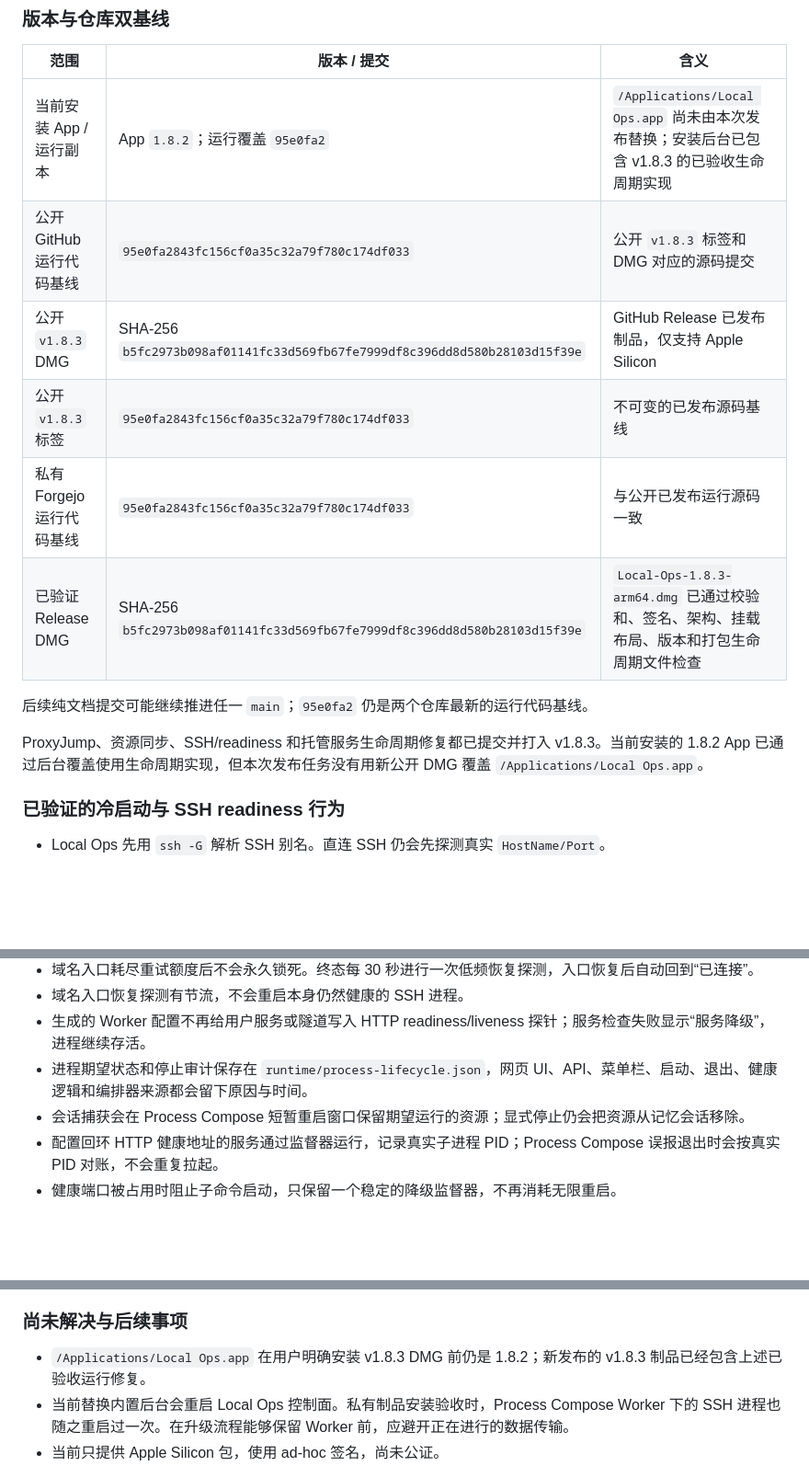
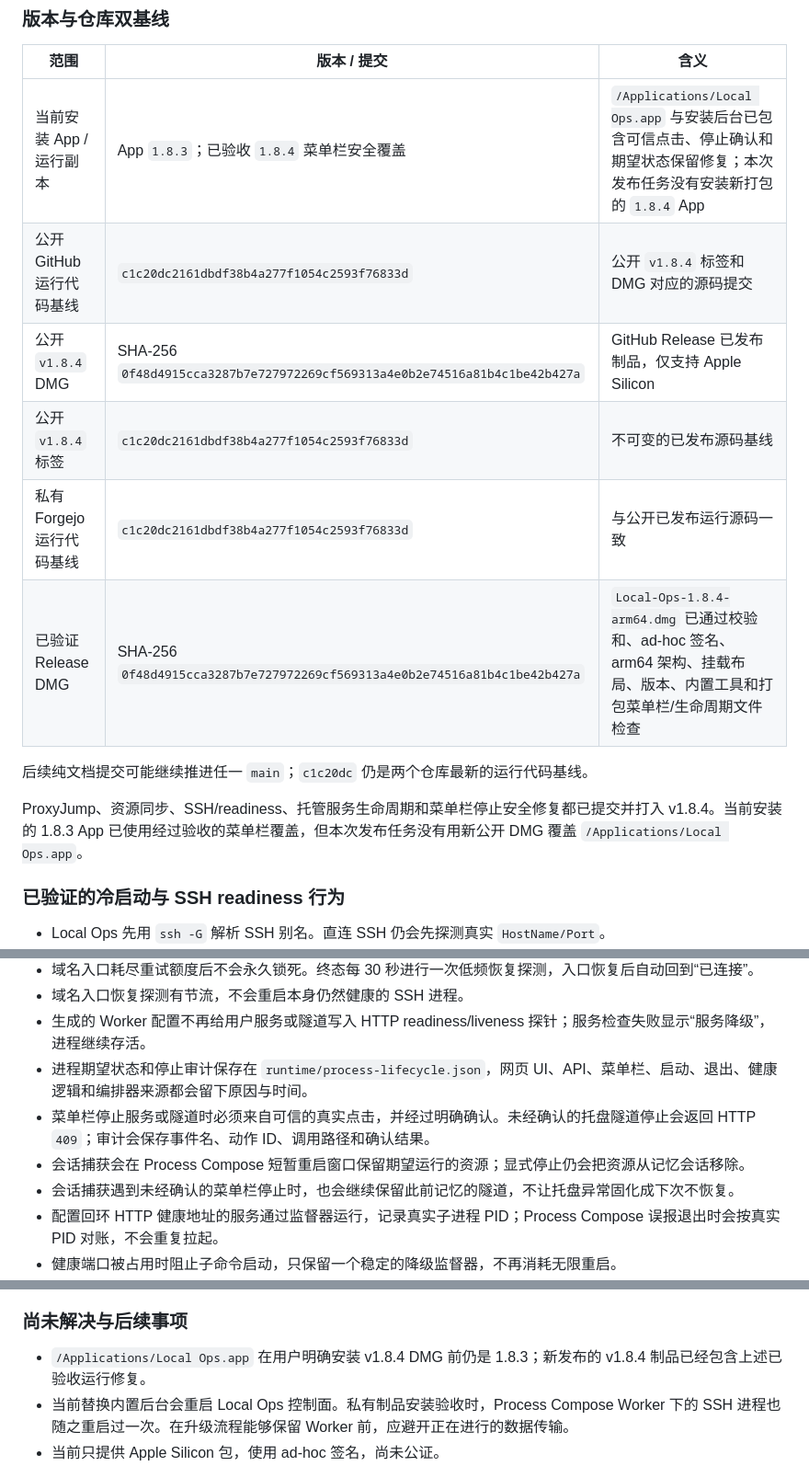
Before and after one commit to Arvinnma/local-ops-console, a Markdown page: docs/PROJECT_STATUS.md, 3 parts joined by grey strips. Shown at 92% size. Rendered like a GitHub page; blank space fills up the shorter version.

```diff
--- a/docs/PROJECT_STATUS.md
+++ b/docs/PROJECT_STATUS.md
@@ -62,16 +64,16 @@ Use [Release and Hotfix Regression Manual](RELEASE_REGRESSION.md) for the mandat
 
 | 范围 | 版本 / 提交 | 含义 |
 | --- | --- | --- |
-| 当前安装 App / 运行副本 | App `1.8.2`；运行覆盖 `95e0fa2` | `/Applications/Local Ops.app` 尚未由本次发布替换；安装后台已包含 v1.8.3 的已验收生命周期实现 |
-| 公开 GitHub 运行代码基线 | `95e0fa2843fc156cf0a35c32a79f780c174df033` | 公开 `v1.8.3` 标签和 DMG 对应的源码提交 |
-| 公开 `v1.8.3` DMG | SHA-256 `b5fc2973b098af01141fc33d569fb67fe7999df8c396dd8d580b28103d15f39e` | GitHub Release 已发布制品，仅支持 Apple Silicon |
-| 公开 `v1.8.3` 标签 | `95e0fa2843fc156cf0a35c32a79f780c174df033` | 不可变的已发布源码基线 |
-| 私有 Forgejo 运行代码基线 | `95e0fa2843fc156cf0a35c32a79f780c174df033` | 与公开已发布运行源码一致 |
-| 已验证 Release DMG | SHA-256 `b5fc2973b098af01141fc33d569fb67fe7999df8c396dd8d580b28103d15f39e` | `Local-Ops-1.8.3-arm64.dmg` 已通过校验和、签名、架构、挂载布局、版本和打包生命周期文件检查 |
+| 当前安装 App / 运行副本 | App `1.8.3`；已验收 `1.8.4` 菜单栏安全覆盖 | `/Applications/Local Ops.app` 与安装后台已包含可信点击、停止确认和期望状态保留修复；本次发布任务没有安装新打包的 `1.8.4` App |
+| 公开 GitHub 运行代码基线 | `c1c20dc2161dbdf38b4a277f1054c2593f76833d` | 公开 `v1.8.4` 标签和 DMG 对应的源码提交 |
+| 公开 `v1.8.4` DMG | SHA-256 `0f48d4915cca3287b7e727972269cf569313a4e0b2e74516a81b4c1be42b427a` | GitHub Release 已发布制品，仅支持 Apple Silicon |
+| 公开 `v1.8.4` 标签 | `c1c20dc2161dbdf38b4a277f1054c2593f76833d` | 不可变的已发布源码基线 |
+| 私有 Forgejo 运行代码基线 | `c1c20dc2161dbdf38b4a277f1054c2593f76833d` | 与公开已发布运行源码一致 |
+| 已验证 Release DMG | SHA-256 `0f48d4915cca3287b7e727972269cf569313a4e0b2e74516a81b4c1be42b427a` | `Local-Ops-1.8.4-arm64.dmg` 已通过校验和、ad-hoc 签名、arm64 架构、挂载布局、版本、内置工具和打包菜单栏/生命周期文件检查 |
 
-后续纯文档提交可能继续推进任一 `main`；`95e0fa2` 仍是两个仓库最新的运行代码基线。
+后续纯文档提交可能继续推进任一 `main`；`c1c20dc` 仍是两个仓库最新的运行代码基线。
 
-ProxyJump、资源同步、SSH/readiness 和托管服务生命周期修复都已提交并打入 v1.8.3。当前安装的 1.8.2 App 已通过后台覆盖使用生命周期实现，但本次发布任务没有用新公开 DMG 覆盖 `/Applications/Local Ops.app`。
+ProxyJump、资源同步、SSH/readiness、托管服务生命周期和菜单栏停止安全修复都已提交并打入 v1.8.4。当前安装的 1.8.3 App 已使用经过验收的菜单栏覆盖，但本次发布任务没有用新公开 DMG 覆盖 `/Applications/Local Ops.app`。
 
 ### 已验证的冷启动与 SSH readiness 行为
 
@@ -88,7 +90,9 @@ ProxyJump、资源同步、SSH/readiness 和托管服务生命周期修复都已
 - 域名入口恢复探测有节流，不会重启本身仍然健康的 SSH 进程。
 - 生成的 Worker 配置不再给用户服务或隧道写入 HTTP readiness/liveness 探针；服务检查失败显示“服务降级”，进程继续存活。
 - 进程期望状态和停止审计保存在 `runtime/process-lifecycle.json`，网页 UI、API、菜单栏、启动、退出、健康逻辑和编排器来源都会留下原因与时间。
+- 菜单栏停止服务或隧道时必须来自可信的真实点击，并经过明确确认。未经确认的托盘隧道停止会返回 HTTP `409`；审计会保存事件名、动作 ID、调用路径和确认结果。
 - 会话捕获会在 Process Compose 短暂重启窗口保留期望运行的资源；显式停止仍会把资源从记忆会话移除。
+- 会话捕获遇到未经确认的菜单栏停止时，也会继续保留此前记忆的隧道，不让托盘异常固化成下次不恢复。
 - 配置回环 HTTP 健康地址的服务通过监督器运行，记录真实子进程 PID；Process Compose 误报退出时会按真实 PID 对账，不会重复拉起。
 - 健康端口被占用时阻止子命令启动，只保留一个稳定的降级监督器，不再消耗无限重启。
 - 托管停止与重启会清理完整子进程树；未配置健康地址的服务继续使用 Process Compose 直接生命周期。
@@ -99,7 +103,7 @@ ProxyJump、资源同步、SSH/readiness 和托管服务生命周期修复都已
 
 ### 尚未解决与后续事项
 
-- `/Applications/Local Ops.app` 在用户明确安装 v1.8.3 DMG 前仍是 1.8.2；新发布的 v1.8.3 制品已经包含上述已验收运行修复。
+- `/Applications/Local Ops.app` 在用户明确安装 v1.8.4 DMG 前仍是 1.8.3；新发布的 v1.8.4 制品已经包含上述已验收运行修复。
 - 当前替换内置后台会重启 Local Ops 控制面。私有制品安装验收时，Process Compose Worker 下的 SSH 进程也随之重启过一次。在升级流程能够保留 Worker 前，应避开正在进行的数据传输。
 - 当前只提供 Apple Silicon 包，使用 ad-hoc 签名，尚未公证。
 - 终态恢复期间每 30 秒会向配置的本地域名入口发送一次真实 HTTP 请求；频率已刻意降低，但并非零流量。
```
Also changed, not shown: other parts of docs/PROJECT_STATUS.md (+12 -10 lines), docs/releases/v1.8.4.md (+2 -2 lines).
